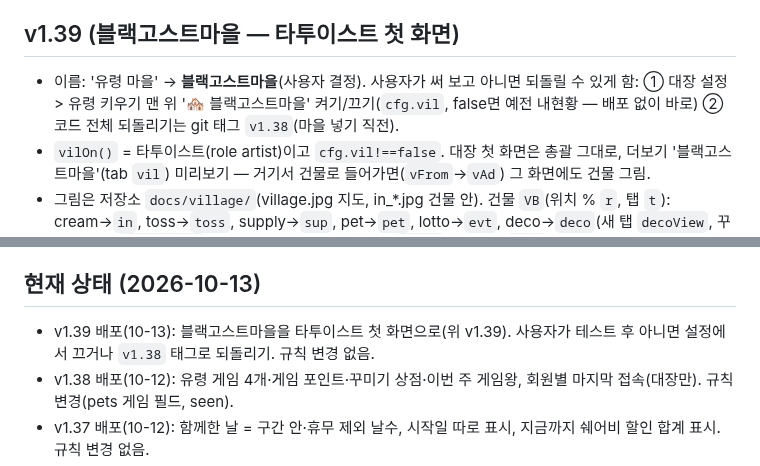
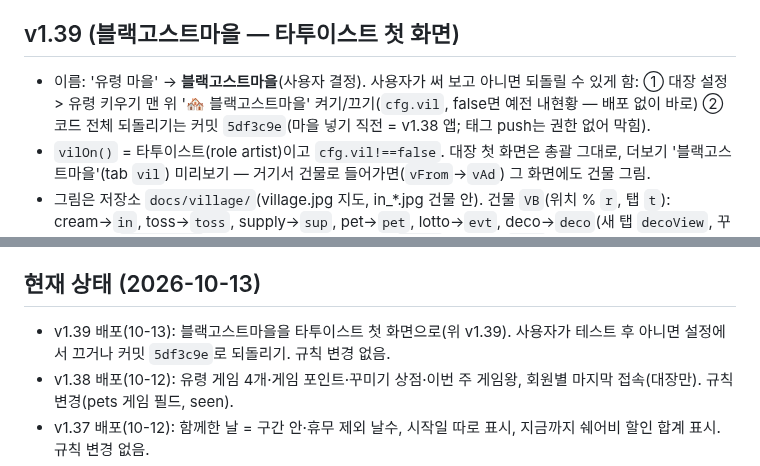
Before and after one commit to blackghosttattoo/sales-app, a Markdown page: CLAUDE.md, 2 parts joined by grey strips. Rendered like a GitHub page.

Commit message:
CLAUDE.md: 되돌리기 기준 커밋 기록
Co-Authored-By: Claude Opus 5.5 <noreply@anthropic.com>
Claude-Session: https://claude.ai/code/session_017wE2RFjsqwMQAXNjd4juaM

```diff
--- a/CLAUDE.md
+++ b/CLAUDE.md
@@ -147,7 +147,7 @@
 - **마지막 접속**: `markSeen()` — 앱 시작(startAuto)·화면 복귀 때 `seen/{uid}`에 서버 시간(10분 안 재기록 생략, localStorage `seenT_`). 대장 회원 관리 박스에 '🕒 마지막 접속 YYYY-MM-DD HH:MM'(`loadSeen`·`seenTx`). 규칙: 본인만 쓰기(at=서버 시간만), 읽기는 대장만.
 
 ## v1.39 (블랙고스트마을 — 타투이스트 첫 화면)
-- 이름: '유령 마을' → **블랙고스트마을**(사용자 결정). 사용자가 써 보고 아니면 되돌릴 수 있게 함: ① 대장 설정 > 유령 키우기 맨 위 '🏘 블랙고스트마을' 켜기/끄기(`cfg.vil`, false면 예전 내현황 — 배포 없이 바로) ② 코드 전체 되돌리기는 git 태그 `v1.38`(마을 넣기 직전).
+- 이름: '유령 마을' → **블랙고스트마을**(사용자 결정). 사용자가 써 보고 아니면 되돌릴 수 있게 함: ① 대장 설정 > 유령 키우기 맨 위 '🏘 블랙고스트마을' 켜기/끄기(`cfg.vil`, false면 예전 내현황 — 배포 없이 바로) ② 코드 전체 되돌리기는 커밋 `5df3c9e`(마을 넣기 직전 = v1.38 앱; 태그 push는 권한 없어 막힘).
 - `vilOn()` = 타투이스트(role artist)이고 `cfg.vil!==false`. 대장 첫 화면은 총괄 그대로, 더보기 '블랙고스트마을'(tab `vil`) 미리보기 — 거기서 건물로 들어가면(`vFrom`→`vAd`) 그 화면에도 건물 그림.
 - 그림은 저장소 `docs/village/`(village.jpg 지도, in_*.jpg 건물 안). 건물 `VB`(위치 % `r`, 탭 `t`): cream→`in`, toss→`toss`, supply→`sup`, pet→`pet`, lotto→`evt`, deco→`deco`(새 탭 `decoView`, 꾸미기 목록 `decoGrid()`는 petDeco와 공용), share→`share`, game→`game`(새 탭: gameCard + 이번 주 게임왕 `gkHtml()`), castle→`castle`(새 탭 `castleView`: 공지·📜 샵 규칙; 대장님 성 그림이 아직 없어 `studio.jpg` 임시 사용). `VT`=탭→건물.
 - 건물 탭(하단 탭으로 가도)은 위에 `vHero(k)`(건물 안 그림·천천히 확대·빛·먼지·내 유령 말풍선, '← 마을로'). 예전 홈 내용은 `myHome()` = tab `my`('📋 내현황' — 마을 위 버튼·크림하우스 그림 위 버튼·더보기).
@@ -172,7 +172,7 @@
 - (사용자 할 일) 구글·GitHub 2단계 인증은 나중에 하기로 함.
 
 ## 현재 상태 (2026-10-13)
-- v1.39 배포(10-13): 블랙고스트마을을 타투이스트 첫 화면으로(위 v1.39). 사용자가 테스트 후 아니면 설정에서 끄거나 `v1.38` 태그로 되돌리기. 규칙 변경 없음.
+- v1.39 배포(10-13): 블랙고스트마을을 타투이스트 첫 화면으로(위 v1.39). 사용자가 테스트 후 아니면 설정에서 끄거나 커밋 `5df3c9e`로 되돌리기. 규칙 변경 없음.
 - v1.38 배포(10-12): 유령 게임 4개·게임 포인트·꾸미기 상점·이번 주 게임왕, 회원별 마지막 접속(대장만). 규칙 변경(pets 게임 필드, seen).
 - v1.37 배포(10-12): 함께한 날 = 구간 안·휴무 제외 날수, 시작일 따로 표시, 지금까지 쉐어비 할인 합계 표시. 규칙 변경 없음.
 - v1.36 배포(10-12): 타투이스트 쉐어비 [납부확인 요청]을 15일 전 이번 달에도 표시(미입금분이 있을 때). 규칙 변경 없음.
```
